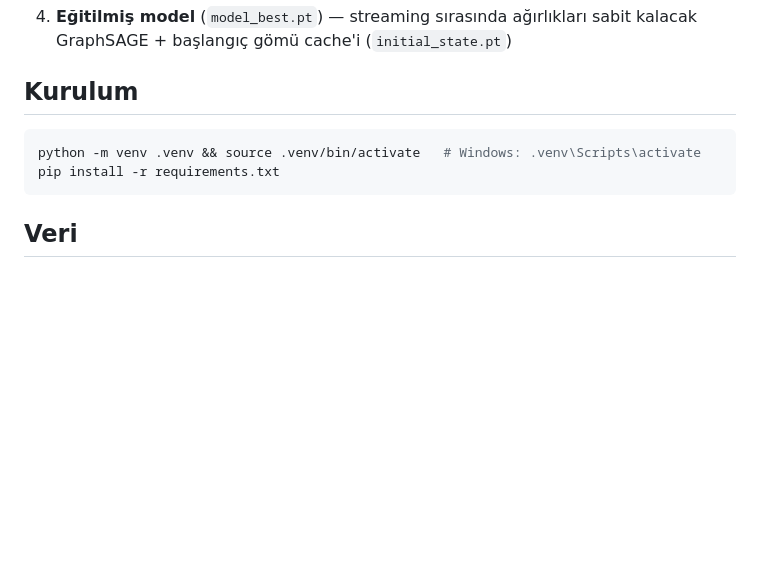
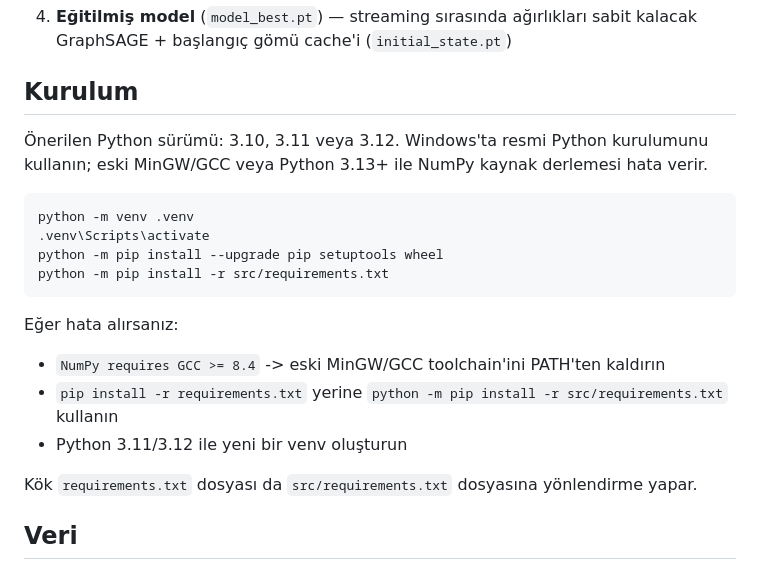
Before and after one commit to Mithat07/Bil401_live_GNN_update, a Markdown page: README.md, the part around the change. GitHub-like rendering; blank space fills up the shorter version.

Commit message:
Readme dosyası python 3.12 kurulumuna göre güncellendi.

````diff
--- a/README.md
+++ b/README.md
@@ -9,10 +9,22 @@ BIL 401 projesi (StreamTGN-esinli adaptif yerel gömü güncelleme) — Üye 2 t
 
 ## Kurulum
 
+Önerilen Python sürümü: 3.10, 3.11 veya 3.12. Windows'ta resmi Python kurulumunu kullanın; eski MinGW/GCC veya Python 3.13+ ile NumPy kaynak derlemesi hata verir.
+
 ```bash
-python -m venv .venv && source .venv/bin/activate   # Windows: .venv\Scripts\activate
-pip install -r requirements.txt
+python -m venv .venv
+.venv\Scripts\activate
+python -m pip install --upgrade pip setuptools wheel
+python -m pip install -r src/requirements.txt
 ```
+
+Eğer hata alırsanız:
+
+- `NumPy requires GCC >= 8.4` -> eski MinGW/GCC toolchain'ini PATH'ten kaldırın
+- `pip install -r requirements.txt` yerine `python -m pip install -r src/requirements.txt` kullanın
+- Python 3.11/3.12 ile yeni bir venv oluşturun
+
+Kök `requirements.txt` dosyası da `src/requirements.txt` dosyasına yönlendirme yapar.
 
 ## Veri
 
````
